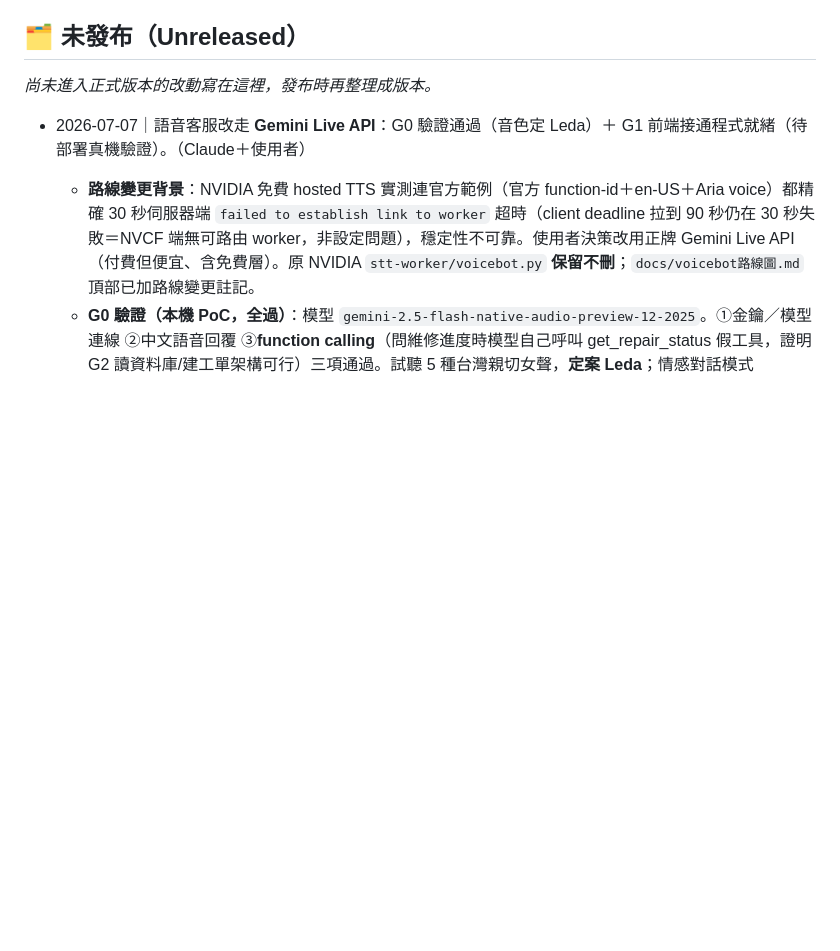
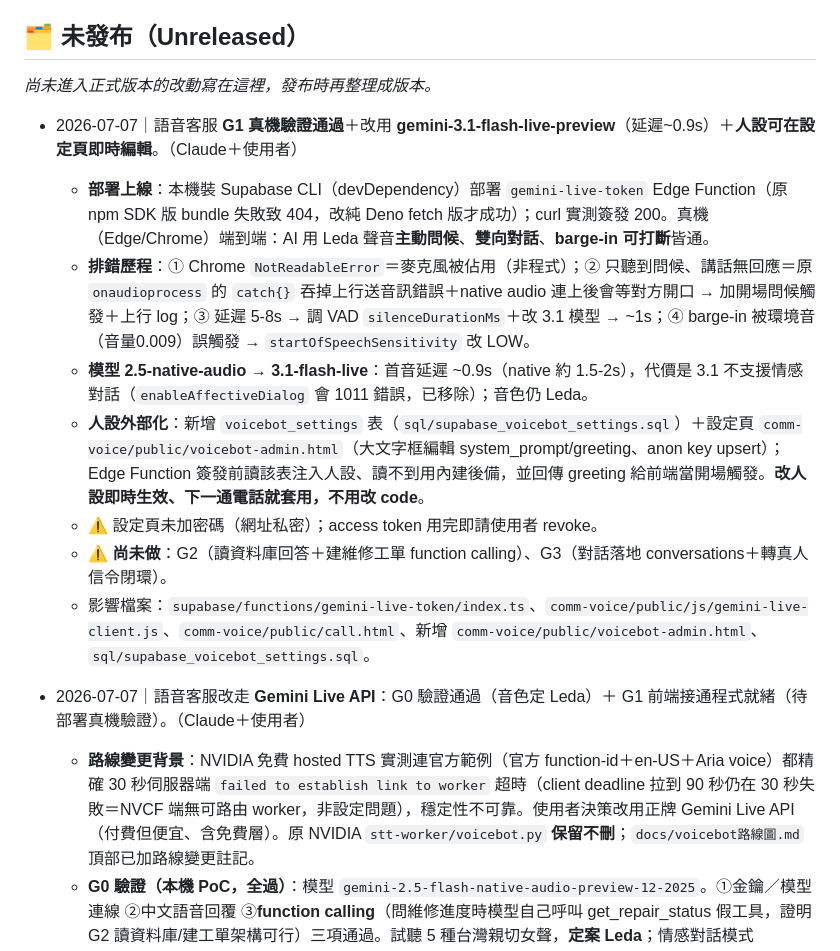
Before and after one commit to fishchen0707-source/waferlockCRM, a Markdown page: 版本紀錄.md, the part around the change. Rendered like a GitHub page; blank space fills up the shorter version.

Commit message:
docs: 版本紀錄補記 G1 真機通過＋改 3.1 模型＋人設設定頁

```diff
--- a/版本紀錄.md
+++ b/版本紀錄.md
@@ -116,6 +116,15 @@
 ## 🗂️ 未發布（Unreleased）
 
 _尚未進入正式版本的改動寫在這裡，發布時再整理成版本。_
+
+- 2026-07-07｜語音客服 **G1 真機驗證通過**＋改用 **gemini-3.1-flash-live-preview**（延遲~0.9s）＋**人設可在設定頁即時編輯**。（Claude＋使用者）
+  - **部署上線**：本機裝 Supabase CLI（devDependency）部署 `gemini-live-token` Edge Function（原 npm SDK 版 bundle 失敗致 404，改純 Deno fetch 版才成功）；curl 實測簽發 200。真機（Edge/Chrome）端到端：AI 用 Leda 聲音**主動問候**、**雙向對話**、**barge-in 可打斷**皆通。
+  - **排錯歷程**：① Chrome `NotReadableError`＝麥克風被佔用（非程式）；② 只聽到問候、講話無回應＝原 `onaudioprocess` 的 `catch{}` 吞掉上行送音訊錯誤＋native audio 連上後會等對方開口 → 加開場問候觸發＋上行 log；③ 延遲 5-8s → 調 VAD `silenceDurationMs`＋改 3.1 模型 → ~1s；④ barge-in 被環境音（音量0.009）誤觸發 → `startOfSpeechSensitivity` 改 LOW。
+  - **模型 2.5-native-audio → 3.1-flash-live**：首音延遲 ~0.9s（native 約 1.5-2s），代價是 3.1 不支援情感對話（`enableAffectiveDialog` 會 1011 錯誤，已移除）；音色仍 Leda。
+  - **人設外部化**：新增 `voicebot_settings` 表（`sql/supabase_voicebot_settings.sql`）＋設定頁 `comm-voice/public/voicebot-admin.html`（大文字框編輯 system_prompt/greeting、anon key upsert）；Edge Function 簽發前讀該表注入人設、讀不到用內建後備，並回傳 greeting 給前端當開場觸發。**改人設即時生效、下一通電話就套用，不用改 code**。
+  - ⚠️ 設定頁未加密碼（網址私密）；access token 用完即請使用者 revoke。
+  - ⚠️ **尚未做**：G2（讀資料庫回答＋建維修工單 function calling）、G3（對話落地 conversations＋轉真人信令閉環）。
+  - 影響檔案：`supabase/functions/gemini-live-token/index.ts`、`comm-voice/public/js/gemini-live-client.js`、`comm-voice/public/call.html`、新增 `comm-voice/public/voicebot-admin.html`、`sql/supabase_voicebot_settings.sql`。
 
 - 2026-07-07｜語音客服改走 **Gemini Live API**：G0 驗證通過（音色定 Leda）＋ G1 前端接通程式就緒（待部署真機驗證）。（Claude＋使用者）
   - **路線變更背景**：NVIDIA 免費 hosted TTS 實測連官方範例（官方 function-id＋en-US＋Aria voice）都精確 30 秒伺服器端 `failed to establish link to worker` 超時（client deadline 拉到 90 秒仍在 30 秒失敗＝NVCF 端無可路由 worker，非設定問題），穩定性不可靠。使用者決策改用正牌 Gemini Live API（付費但便宜、含免費層）。原 NVIDIA `stt-worker/voicebot.py` **保留不刪**；`docs/voicebot路線圖.md` 頂部已加路線變更註記。
```
